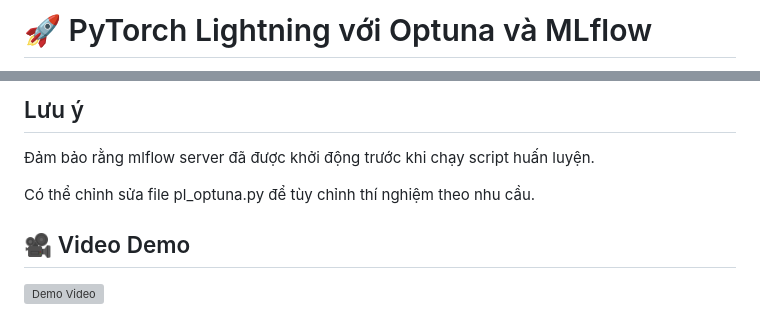
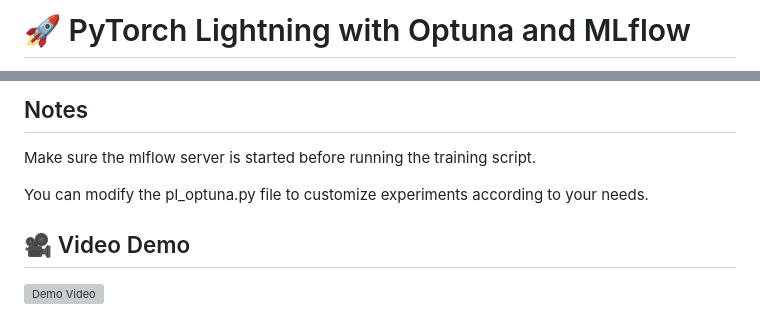
Before and after one commit to PhucNg2k/MLOPS-LAB1, a Markdown page: README.md, 2 parts joined by grey strips. Rendered like a GitHub page; grey boxes are pictures that could not be loaded.

```diff
--- a/README.md
+++ b/README.md
@@ -1,2 +1,2 @@
-# 🚀 PyTorch Lightning với Optuna và MLflow
+# 🚀 PyTorch Lightning with Optuna and MLflow
 
@@ -80,8 +93,8 @@ Tên run sẽ được đặt theo định danh dễ đọc (VD: Trial:0_14/04/2
 
-## Lưu ý
-Đảm bảo rằng mlflow server đã được khởi động trước khi chạy script huấn luyện.
+## Notes
+Make sure the mlflow server is started before running the training script.
 
-Có thể chỉnh sửa file pl_optuna.py để tùy chỉnh thí nghiệm theo nhu cầu.
+You can modify the pl_optuna.py file to customize experiments according to your needs.
 
 ## 🎥 Video Demo
 
```
Also changed, not shown: other parts of README.md (+56 -43 lines), ServeAPI/README.md (added, +58 -0 lines).
